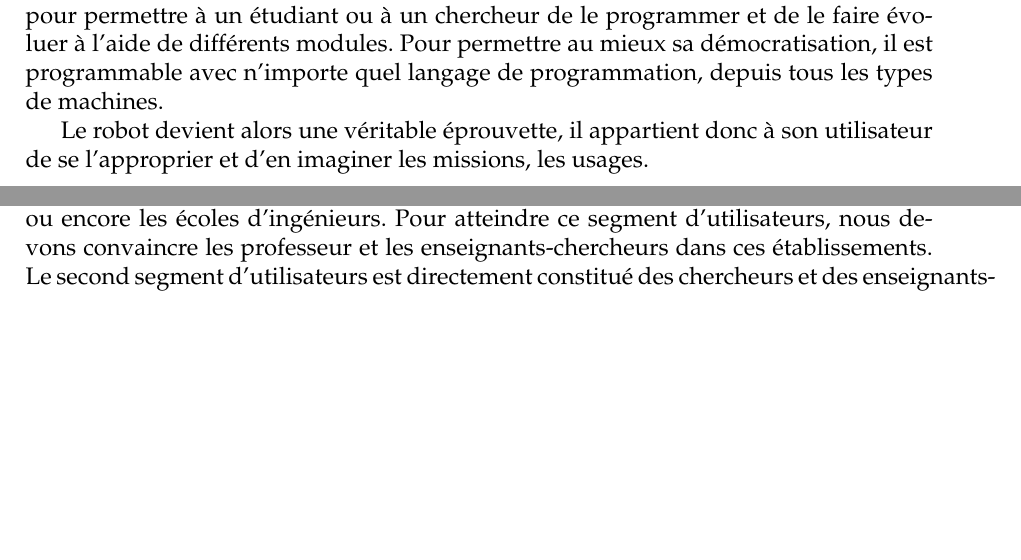
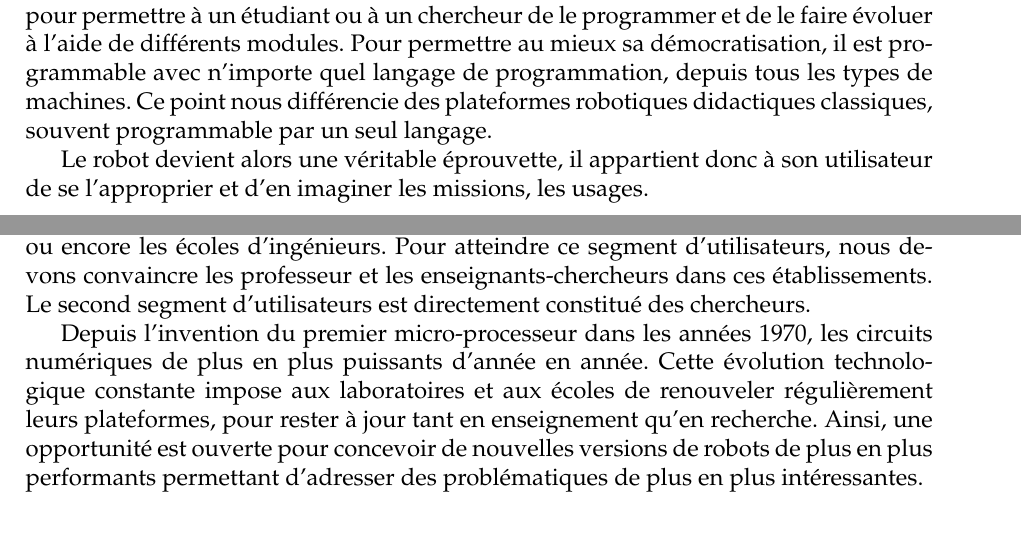
Before and after one commit to roule-marcel/stuff, a LaTeX document (business_plan/tex/main.tex): two parts of pages 4 and 5 of 6 before the commit and two parts of pages 4 and 6 of 6 after it, joined at a grey line, cut so that both start at the same text, the shorter picture padded with empty space. Compiled offline with pdfLaTeX.

Commit message:
savant calcul marché

```diff
--- a/business_plan/tex/main.tex
+++ b/business_plan/tex/main.tex
@@ -180,7 +180,7 @@ L'usage du robot Marcel découle directement de sa nature de plateforme d'expér
 Il n'est pas pré-programmé, et ne dispose que d'un nombre limité de capteurs et d'actionneurs.
 En revanche, il est livré avec toute la documentation nécessaire pour permettre à un étudiant ou à un chercheur de le programmer et de le faire évoluer à l'aide de différents modules.
 Pour permettre au mieux sa démocratisation, il est programmable avec n'importe quel langage de programmation, depuis tous les types de machines.
-%Ça c'est vraiment un point cool par rapport au reste
+Ce point nous différencie des plateformes robotiques didactiques classiques, souvent programmable par un seul langage.
 %TODO Décrire que c'est un "ordinateur avec des roues" ?
 
 Le robot devient alors une véritable éprouvette, il appartient donc à son utilisateur de se l'approprier et d'en imaginer les missions, les usages.\\
@@ -196,13 +196,6 @@ Nous essayons, dans cette optique, d'avoir au maximum recours à des composants
 L'aspect pédagogique de la plateforme tient également une place centrale dans sa conception.
 On trouvera par exemple des pointes de tests permettant de visualiser les signaux importants sur les cartes électroniques.\\
 
-Nous pouvons diviser la base des utilisateurs en deux catégories principales.
-Dans un premier temps, nous avons les étudiants du supérieur, dans les IUT, les universités ou encore les écoles d'ingénieurs.
-Pour atteindre ce segment d'utilisateurs, nous devons convaincre les professeur et les enseignants-chercheurs dans ces établissements.
-Le second segment d'utilisateurs est directement constitué des chercheurs et des enseignants-chercheurs.\\
-
-%%Positionnement face à la concurrence
-%
 
 \begin{wrapfigure}{R}{0.4\textwidth}
 	\centering
@@ -232,9 +227,17 @@ Ils permettent de mettre en évidence toutes les problématiques liées à la di
+Dans un premier temps, nous avons les étudiants du supérieur, dans les IUT, les universités ou encore les écoles d'ingénieurs.
+Pour atteindre ce segment d'utilisateurs, nous devons convaincre les professeur et les enseignants-chercheurs dans ces établissements.
+Le second segment d'utilisateurs est directement constitué des chercheurs.
+
+Depuis l'invention du premier micro-processeur dans les années 1970, les circuits numériques de plus en plus puissants d'année en année.
+Cette évolution technologique constante impose aux laboratoires et aux écoles de renouveler régulièrement leurs plateformes, pour rester à jour tant en enseignement qu'en recherche.
+Ainsi, une opportunité est ouverte pour concevoir de nouvelles versions de robots de plus en plus performants permettant d'adresser des problématiques de plus en plus intéressantes.\\
 
 %TODO communauté
 % - Schématique ouverte
 % - Tutoriels en ligne gratuits
 % - Supports de TP collaboratifs
 % - Approvisionnement direct-fournisseur
+
 \subsection{Les prestations}
 
 \section{Présentation du marché et de la concurrence}
```
Also changed, not shown: business_plan/tex/main.tex (37 more changed lines).
